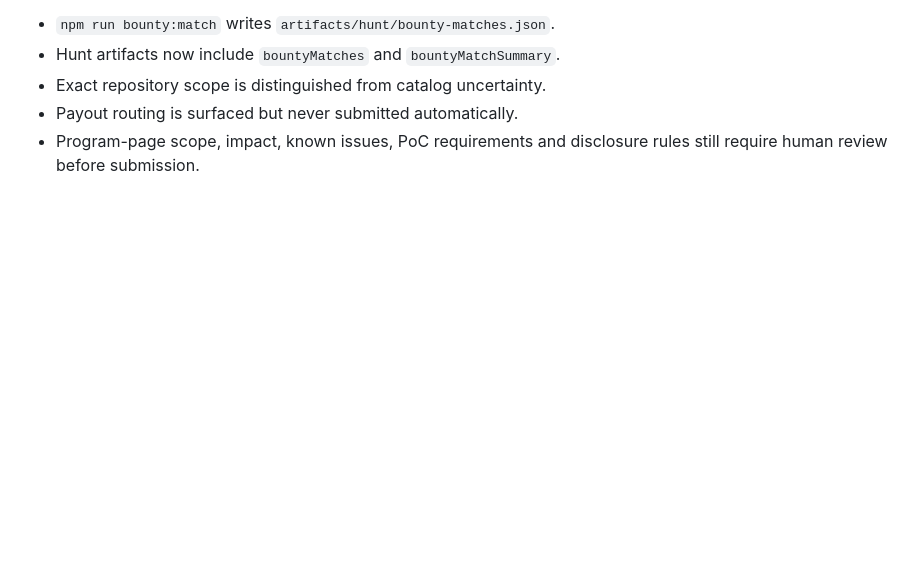
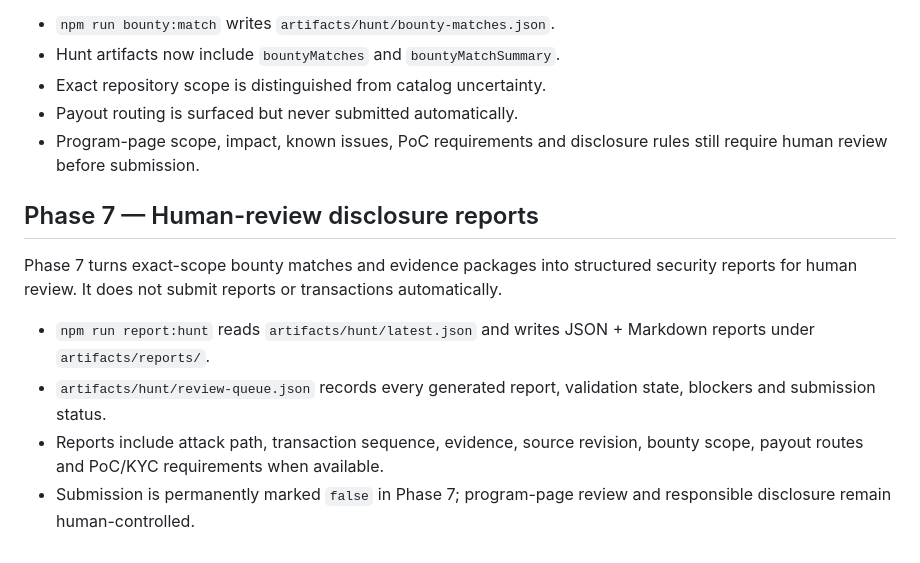
Before and after one commit to stonedtalesdivision/ONCHAIN-HUNTER, a Markdown page: README.md, the part around the change. GitHub-like rendering; blank space fills up the shorter version.

Commit message:
docs: document phase 7 reporting

```diff
--- a/README.md
+++ b/README.md
@@ -77,3 +77,12 @@ Phase 6 matches evidence packages against active bounty-program catalog records.
 - Exact repository scope is distinguished from catalog uncertainty.
 - Payout routing is surfaced but never submitted automatically.
 - Program-page scope, impact, known issues, PoC requirements and disclosure rules still require human review before submission.
+
+## Phase 7 — Human-review disclosure reports
+
+Phase 7 turns exact-scope bounty matches and evidence packages into structured security reports for human review. It does not submit reports or transactions automatically.
+
+- `npm run report:hunt` reads `artifacts/hunt/latest.json` and writes JSON + Markdown reports under `artifacts/reports/`.
+- `artifacts/hunt/review-queue.json` records every generated report, validation state, blockers and submission status.
+- Reports include attack path, transaction sequence, evidence, source revision, bounty scope, payout routes and PoC/KYC requirements when available.
+- Submission is permanently marked `false` in Phase 7; program-page review and responsible disclosure remain human-controlled.
```
